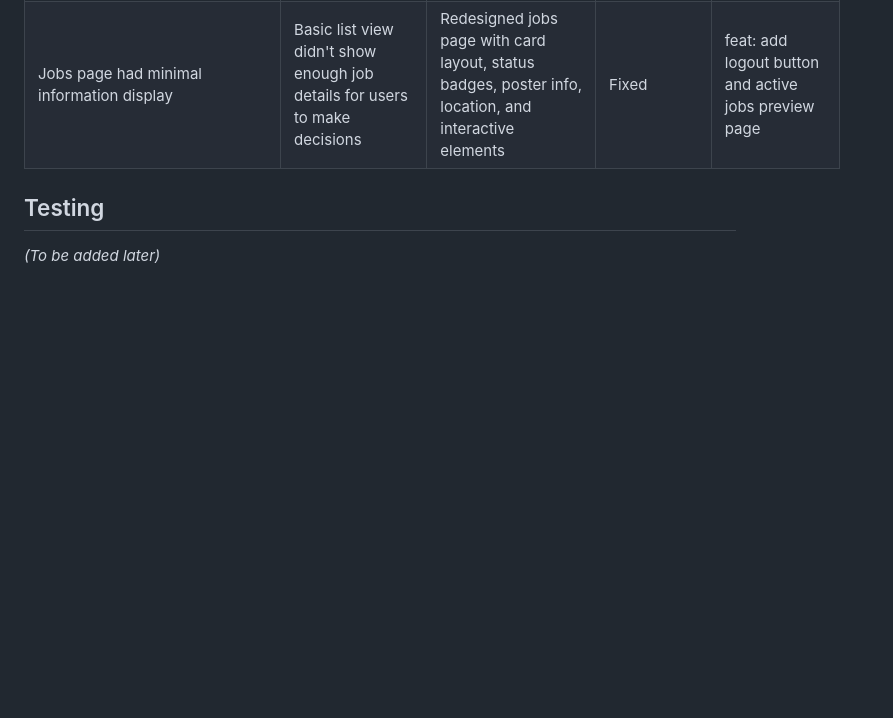
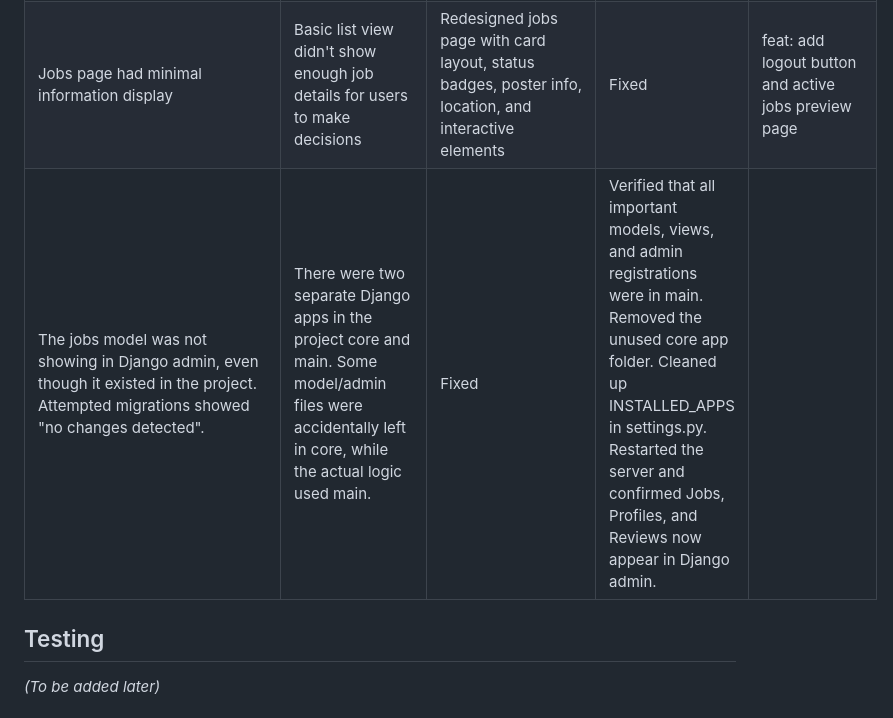
Before and after one commit to Tafari-K/tasknest, a Markdown page: README.md, the part around the change. GitHub-like rendering; blank space fills up the shorter version.

Commit message:
bugs and fixes update

```diff
--- a/README.md
+++ b/README.md
@@ -141,6 +141,7 @@ Future development will focus on improving communication, personalisation, and u
 | Missing URL routes for add_job, remove_job, and add_review | Template references didn't match URL patterns | Added URL aliases and placeholder view for review functionality | Fixed | feat: add seed_profiles management command for test data |
 | No logout functionality visible to users | Logout route existed but no UI button in navigation | Added logout button to navbar with authentication check, updated logout redirect to home page | Fixed | feat: add logout button and active jobs preview page |
 | Jobs page had minimal information display | Basic list view didn't show enough job details for users to make decisions | Redesigned jobs page with card layout, status badges, poster info, location, and interactive elements | Fixed | feat: add logout button and active jobs preview page |
+| The jobs model was not showing in Django admin, even though it existed in the project. Attempted migrations showed "no changes detected". | There were two separate Django apps in the project core and main. Some model/admin files were accidentally left in core, while the actual logic used main. | Fixed | Verified that all important models, views, and admin registrations were in main. Removed the unused core app folder. Cleaned up INSTALLED_APPS in settings.py. Restarted the server and confirmed Jobs, Profiles, and Reviews now appear in Django admin.|
 
 ## Testing
 *(To be added later)*
```
